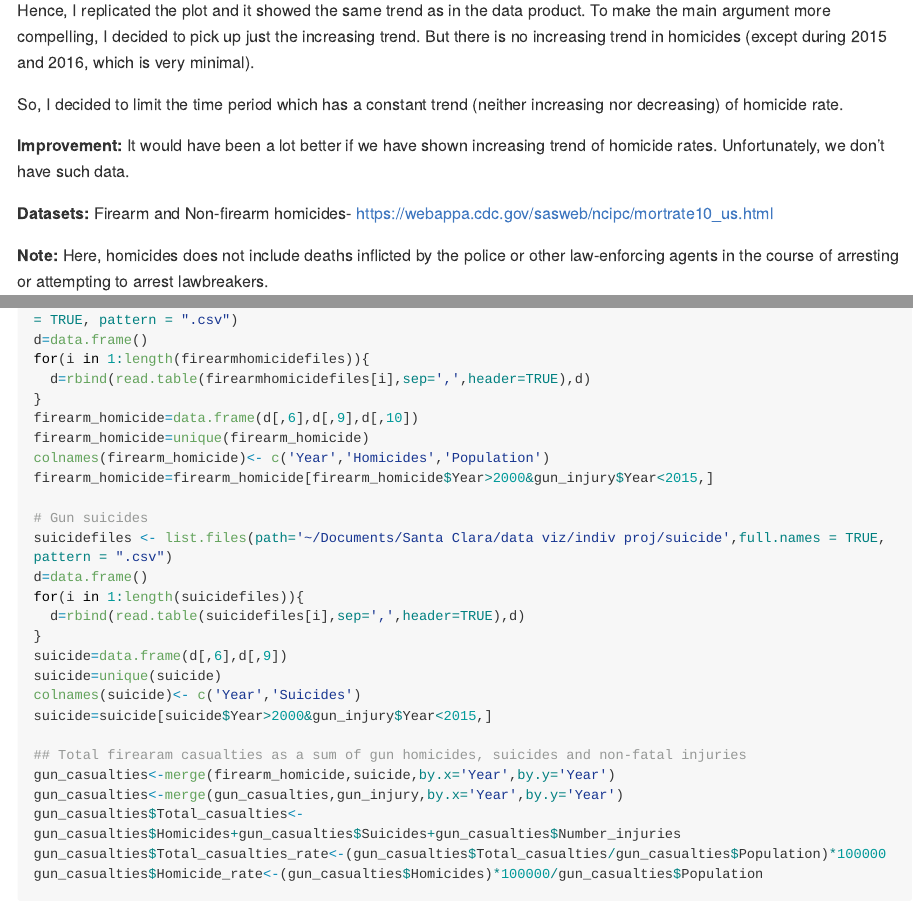
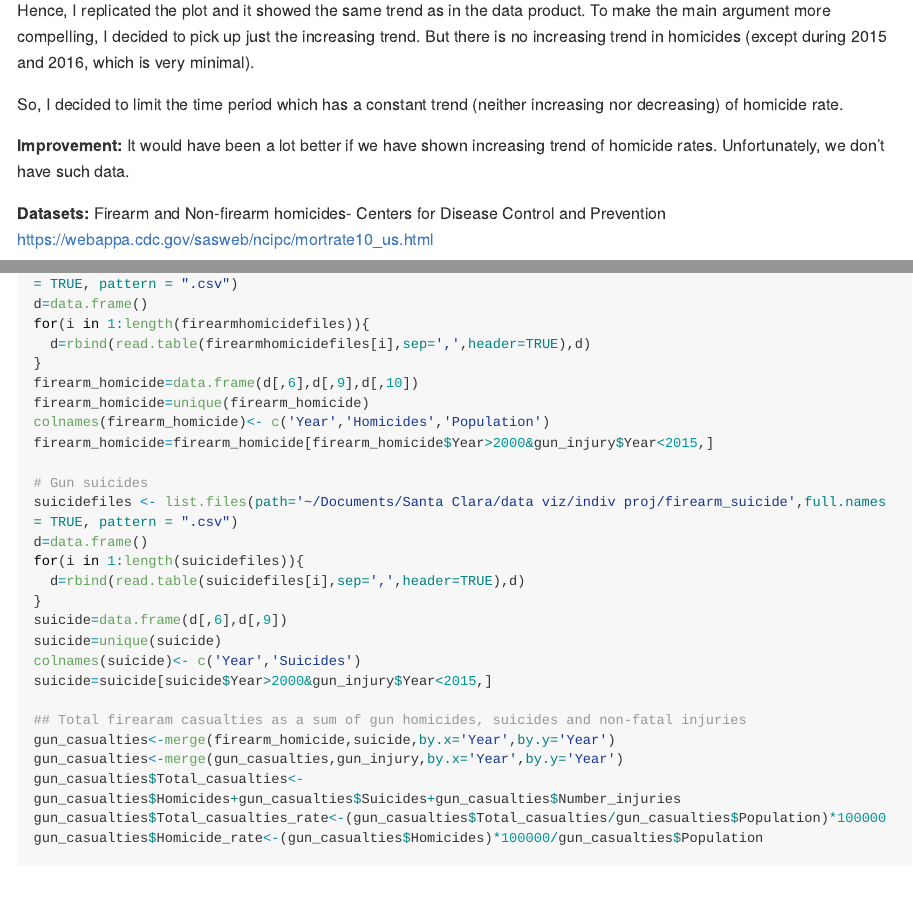
Before and after one commit to PreethiSR/Data_Viz_project, an R Markdown document (Deceptive_version_Latest.Rmd): the page in a window 1100 px wide, from 780 px down, and a second part further down, joined at a grey line. Rendered offline with R 4.5, knitr and Pandoc, with nearby package versions; the code chunks are not run, so their results and figures are left out; both versions are drawn in the output format of the newer one; long lines of code are wrapped.

Commit message:
Add files via upload

```diff
--- a/Deceptive_version_Latest.Rmd
+++ b/Deceptive_version_Latest.Rmd
@@ -2,10 +2,7 @@
 title: "Deceptive Version - America’s unique gun violence problem"
 author: "Preethi S Ranganathan"
 date: "5/14/2018"
-output:
-  html_document:
-    df_print: paged
-  html_notebook: default
+output: github_document
 ---
 
 **Data Product:** America’s unique gun violence problem
@@ -37,7 +34,9 @@ So, I decided to limit the time period which has a constant trend (neither incre
 
 **Improvement:** It would have been a lot better if we have shown increasing trend of homicide rates. Unfortunately, we don't have such data.
 
-**Datasets:** Firearm and Non-firearm homicides- https://webappa.cdc.gov/sasweb/ncipc/mortrate10_us.html
+**Datasets:** Firearm and Non-firearm homicides-
+ Centers for Disease Control and Prevention
+ https://webappa.cdc.gov/sasweb/ncipc/mortrate10_us.html
 
 **Note:** Here, homicides does not include deaths inflicted by the police or other law-enforcing agents in the course of arresting or attempting to arrest lawbreakers.
 
@@ -207,7 +206,7 @@ colnames(firearm_homicide)<- c('Year','Homicides','Population')
 firearm_homicide=firearm_homicide[firearm_homicide$Year>2000&gun_injury$Year<2015,]
 
 # Gun suicides
-suicidefiles <- list.files(path='~/Documents/Santa Clara/data viz/indiv proj/suicide',full.names = TRUE, pattern = ".csv")
+suicidefiles <- list.files(path='~/Documents/Santa Clara/data viz/indiv proj/firearm_suicide',full.names = TRUE, pattern = ".csv")
 d=data.frame()
 for(i in 1:length(suicidefiles)){
   d=rbind(read.table(suicidefiles[i],sep=',',header=TRUE),d)
```
